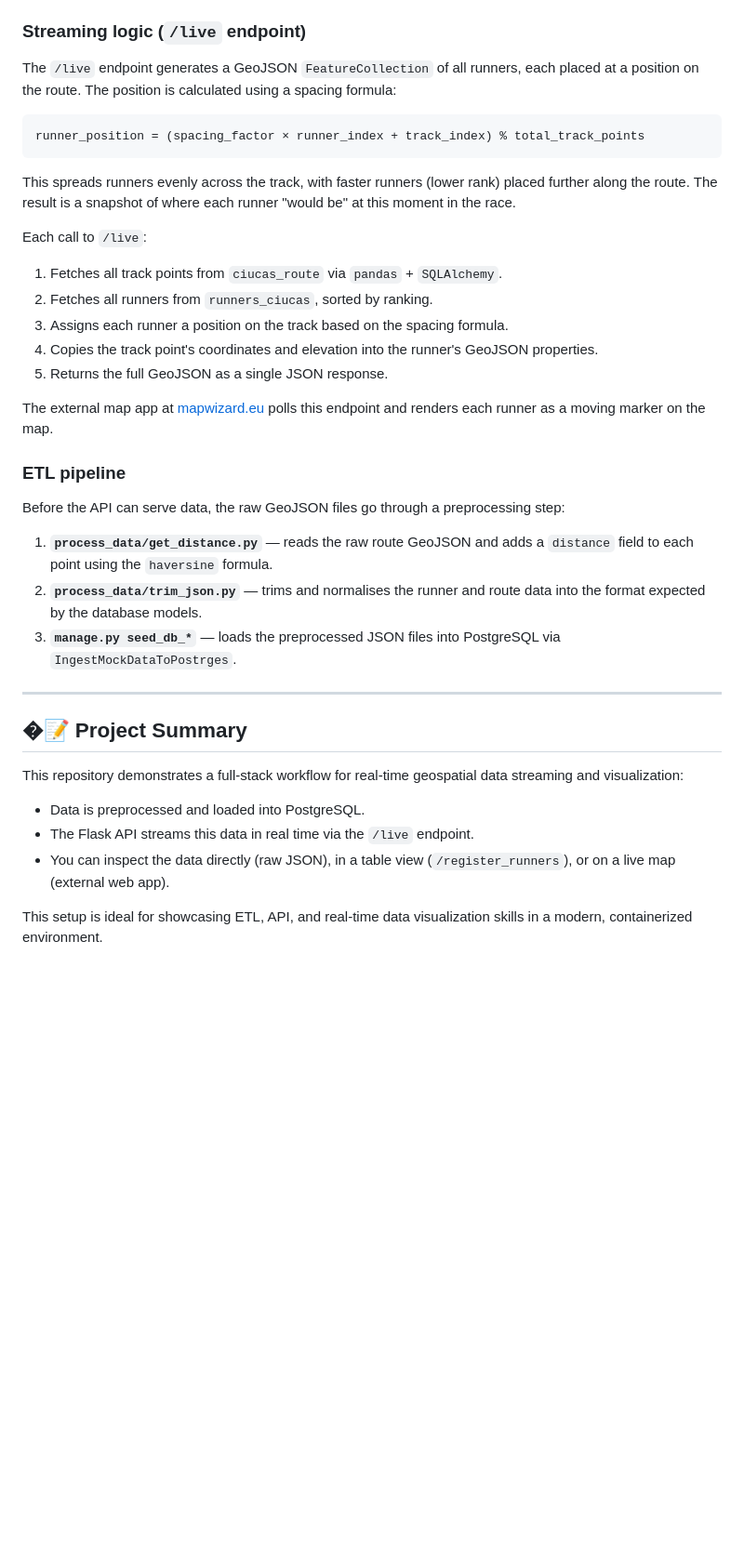
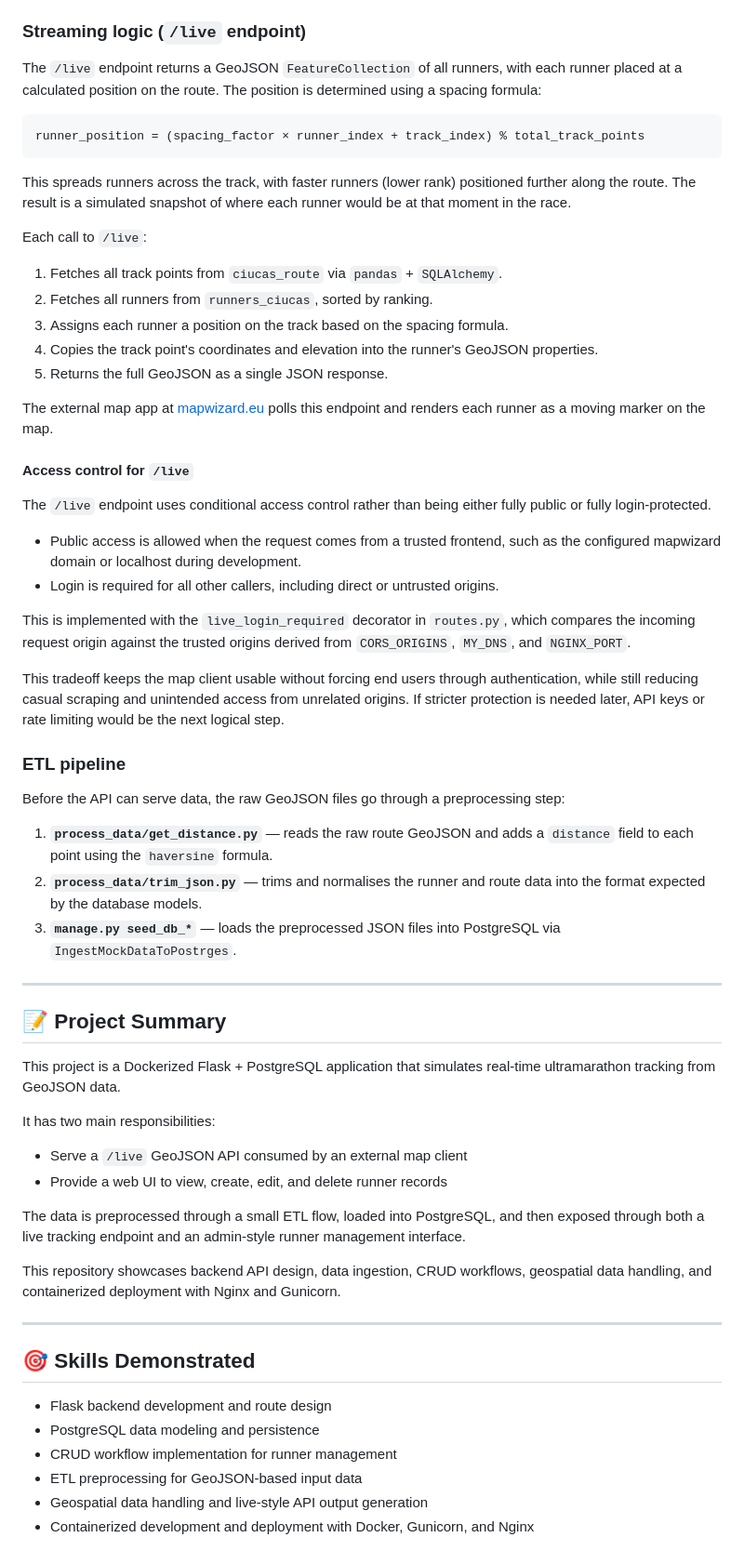
Before and after one commit to corinat/flask-on-docker, a Markdown page: README.md, the part around one of its changes. Shown at 93% size. Drawn GitHub-style; blank space fills up the shorter version.

````diff
--- a/README.md
+++ b/README.md
@@ -215,13 +243,13 @@ Two key tables are used:
 
 ### Streaming logic (`/live` endpoint)
 
-The `/live` endpoint generates a GeoJSON `FeatureCollection` of all runners, each placed at a position on the route. The position is calculated using a spacing formula:
+The `/live` endpoint returns a GeoJSON `FeatureCollection` of all runners, with each runner placed at a calculated position on the route. The position is determined using a spacing formula:
 
 ```
 runner_position = (spacing_factor × runner_index + track_index) % total_track_points
 ```
 
-This spreads runners evenly across the track, with faster runners (lower rank) placed further along the route. The result is a snapshot of where each runner "would be" at this moment in the race.
+This spreads runners across the track, with faster runners (lower rank) positioned further along the route. The result is a simulated snapshot of where each runner would be at that moment in the race.
 
 Each call to `/live`:
 1. Fetches all track points from `ciucas_route` via `pandas` + `SQLAlchemy`.
@@ -231,6 +259,17 @@ Each call to `/live`:
 5. Returns the full GeoJSON as a single JSON response.
 
 The external map app at [mapwizard.eu](https://mapwizard.eu/projects/realtime-ultra/index.html) polls this endpoint and renders each runner as a moving marker on the map.
+
+#### Access control for `/live`
+
+The `/live` endpoint uses conditional access control rather than being either fully public or fully login-protected.
+
+- Public access is allowed when the request comes from a trusted frontend, such as the configured mapwizard domain or localhost during development.
+- Login is required for all other callers, including direct or untrusted origins.
+
+This is implemented with the `live_login_required` decorator in `routes.py`, which compares the incoming request origin against the trusted origins derived from `CORS_ORIGINS`, `MY_DNS`, and `NGINX_PORT`.
+
+This tradeoff keeps the map client usable without forcing end users through authentication, while still reducing casual scraping and unintended access from unrelated origins. If stricter protection is needed later, API keys or rate limiting would be the next logical step.
 
 ### ETL pipeline
 
@@ -242,11 +281,25 @@ Before the API can serve data, the raw GeoJSON files go through a preprocessing
 
 ---
 
-## �📝 Project Summary
+## 📝 Project Summary
 
-This repository demonstrates a full-stack workflow for real-time geospatial data streaming and visualization:
-- Data is preprocessed and loaded into PostgreSQL.
-- The Flask API streams this data in real time via the `/live` endpoint.
-- You can inspect the data directly (raw JSON), in a table view (`/register_runners`), or on a live map (external web app).
+This project is a Dockerized Flask + PostgreSQL application that simulates real-time ultramarathon tracking from GeoJSON data.
 
-This setup is ideal for showcasing ETL, API, and real-time data visualization skills in a modern, containerized environment.
+It has two main responsibilities:
+- Serve a `/live` GeoJSON API consumed by an external map client
+- Provide a web UI to view, create, edit, and delete runner records
+
+The data is preprocessed through a small ETL flow, loaded into PostgreSQL, and then exposed through both a live tracking endpoint and an admin-style runner management interface.
+
+This repository showcases backend API design, data ingestion, CRUD workflows, geospatial data handling, and containerized deployment with Nginx and Gunicorn.
+
+---
+
+## 🎯 Skills Demonstrated
+
+- Flask backend development and route design
+- PostgreSQL data modeling and persistence
+- CRUD workflow implementation for runner management
+- ETL preprocessing for GeoJSON-based input data
+- Geospatial data handling and live-style API output generation
+- Containerized development and deployment with Docker, Gunicorn, and Nginx
````
Also changed, not shown: other parts of README.md (+34 -6 lines).
